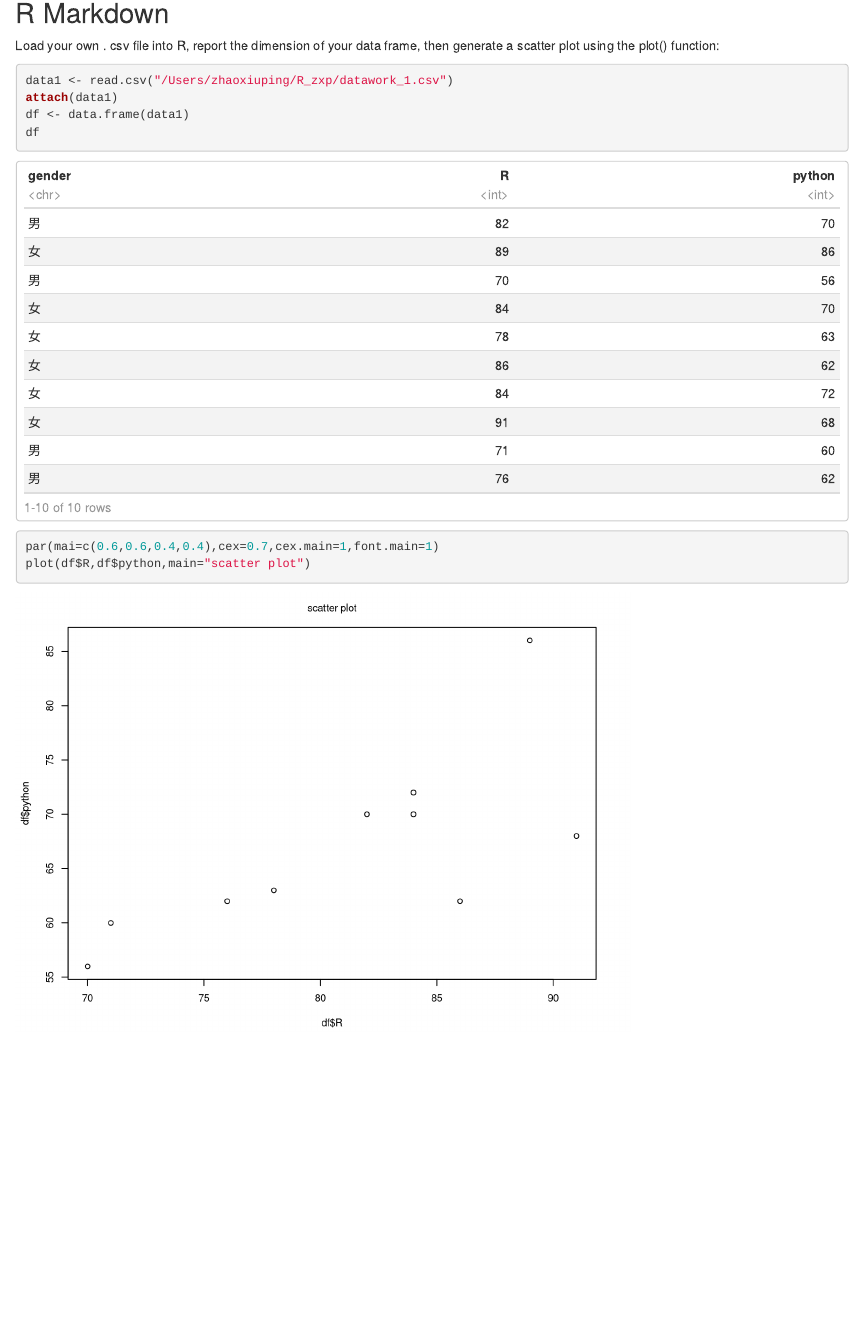
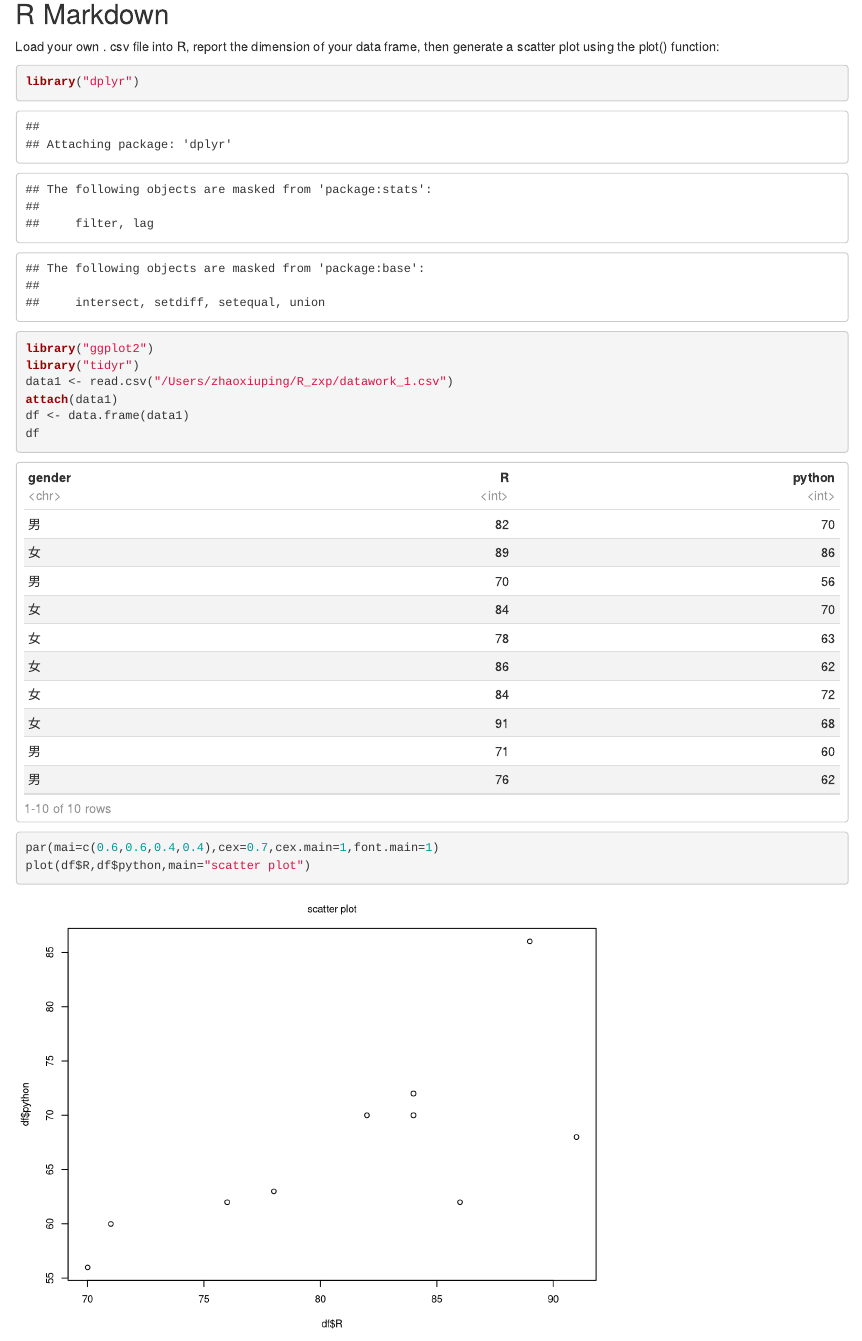
Before and after one commit to zxppp-wp/R_zxp, an R Markdown document (Assignment1.Rmd): the page in a window 1100 px wide, from 140 px down. Rendered offline with R 4.5, knitr and Pandoc, with nearby package versions; code that draws random numbers runs with fixed seeds of ours.

Commit message:
Update Assignment1.Rmd

````diff
--- a/Assignment1.Rmd
+++ b/Assignment1.Rmd
@@ -17,6 +17,9 @@ knitr::opts_chunk$set(echo = TRUE)
 Load your own . csv file into R, report the dimension of your data frame, then generate a scatter plot using the plot() function:
 
 ```{r dataframe}
+library("dplyr")
+library("ggplot2")
+library("tidyr")
 data1 <- read.csv("/Users/zhaoxiuping/R_zxp/datawork_1.csv")
 attach(data1)
 df <- data.frame(data1)
````
